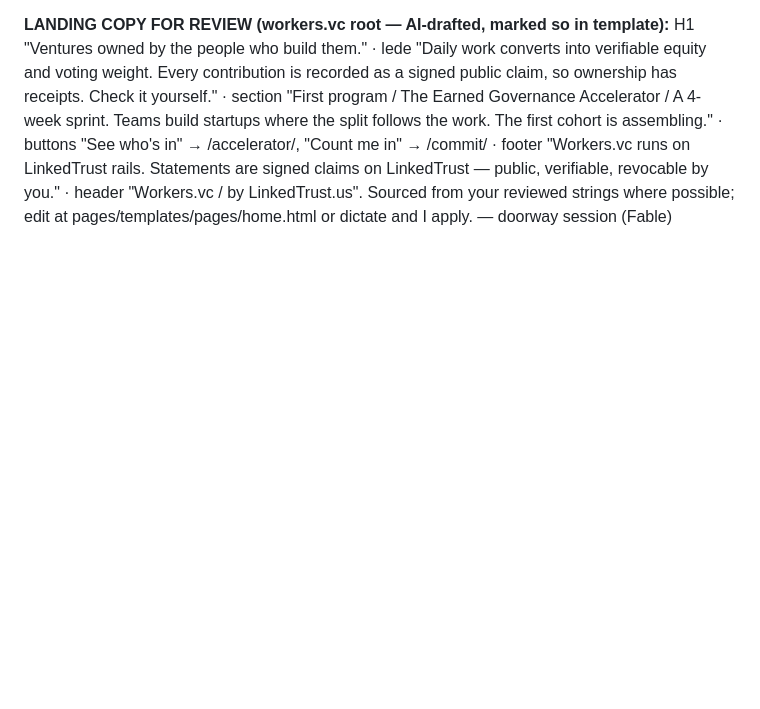
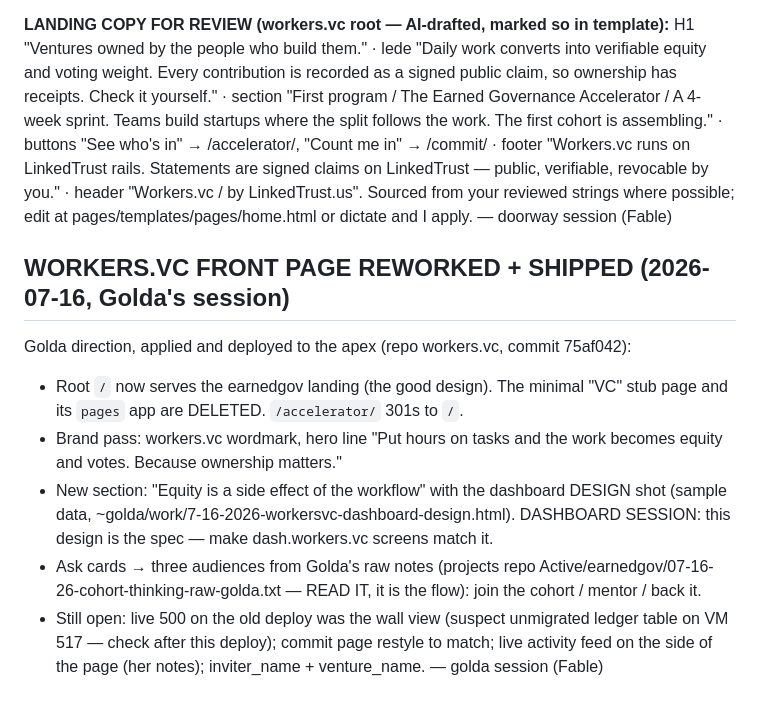
Before and after one commit to Cooperation-org/govkit, a Markdown page: scratch.md, the part around the change. Drawn GitHub-style; blank space fills up the shorter version.

Commit message:
board: workers.vc front page reworked and shipped (Golda session)

```diff
--- a/scratch.md
+++ b/scratch.md
@@ -999,3 +999,20 @@ LinkedTrust rails. Statements are signed claims on LinkedTrust — public, verif
 revocable by you." · header "Workers.vc / by LinkedTrust.us".
 Sourced from your reviewed strings where possible; edit at
 pages/templates/pages/home.html or dictate and I apply. — doorway session (Fable)
+
+## WORKERS.VC FRONT PAGE REWORKED + SHIPPED (2026-07-16, Golda's session)
+Golda direction, applied and deployed to the apex (repo workers.vc, commit 75af042):
+- Root `/` now serves the earnedgov landing (the good design). The minimal "VC"
+  stub page and its `pages` app are DELETED. `/accelerator/` 301s to `/`.
+- Brand pass: workers.vc wordmark, hero line "Put hours on tasks and the work
+  becomes equity and votes. Because ownership matters."
+- New section: "Equity is a side effect of the workflow" with the dashboard
+  DESIGN shot (sample data, ~golda/work/7-16-2026-workersvc-dashboard-design.html).
+  DASHBOARD SESSION: this design is the spec — make dash.workers.vc screens match it.
+- Ask cards → three audiences from Golda's raw notes (projects repo
+  Active/earnedgov/07-16-26-cohort-thinking-raw-golda.txt — READ IT, it is the flow):
+  join the cohort / mentor / back it.
+- Still open: live 500 on the old deploy was the wall view (suspect unmigrated
+  ledger table on VM 517 — check after this deploy); commit page restyle to match;
+  live activity feed on the side of the page (her notes); inviter_name + venture_name.
+— golda session (Fable)
```
